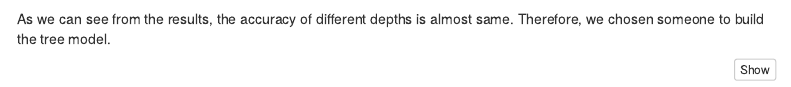
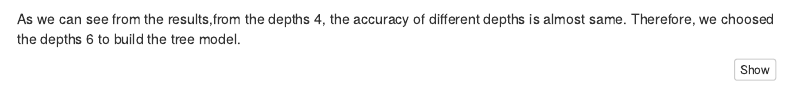
Before and after one commit to harestakesyan/Team2_final-project, an R Markdown document (Final_Chenxu_Wang.Rmd): the page in a window 1100 px wide, from 7270 px down. Rendered offline with R 4.5, knitr and Pandoc, with nearby package versions; some code elsewhere in the file could not run offline; menus at the side of the page are left out.

Commit message:
Update Final_Chenxu_Wang.Rmd

````diff
--- a/Final_Chenxu_Wang.Rmd
+++ b/Final_Chenxu_Wang.Rmd
@@ -322,7 +322,7 @@ for (deep in 2:8) {
 unloadPkg("caret")
 ```
 
-As we can see from the results, the accuracy of different depths is almost same. Therefore, we chosen someone to build the tree model.
+As we can see from the results,from the depths 4, the accuracy of different depths is almost same. Therefore, we choosed the depths 6 to build the tree model.
 ```{r , results="asis", results=TRUE}
 xkabledply(confusionMatrixResultDf, title="Cardio Classification Trees summary with varying MaxDepth")
 ```
````
